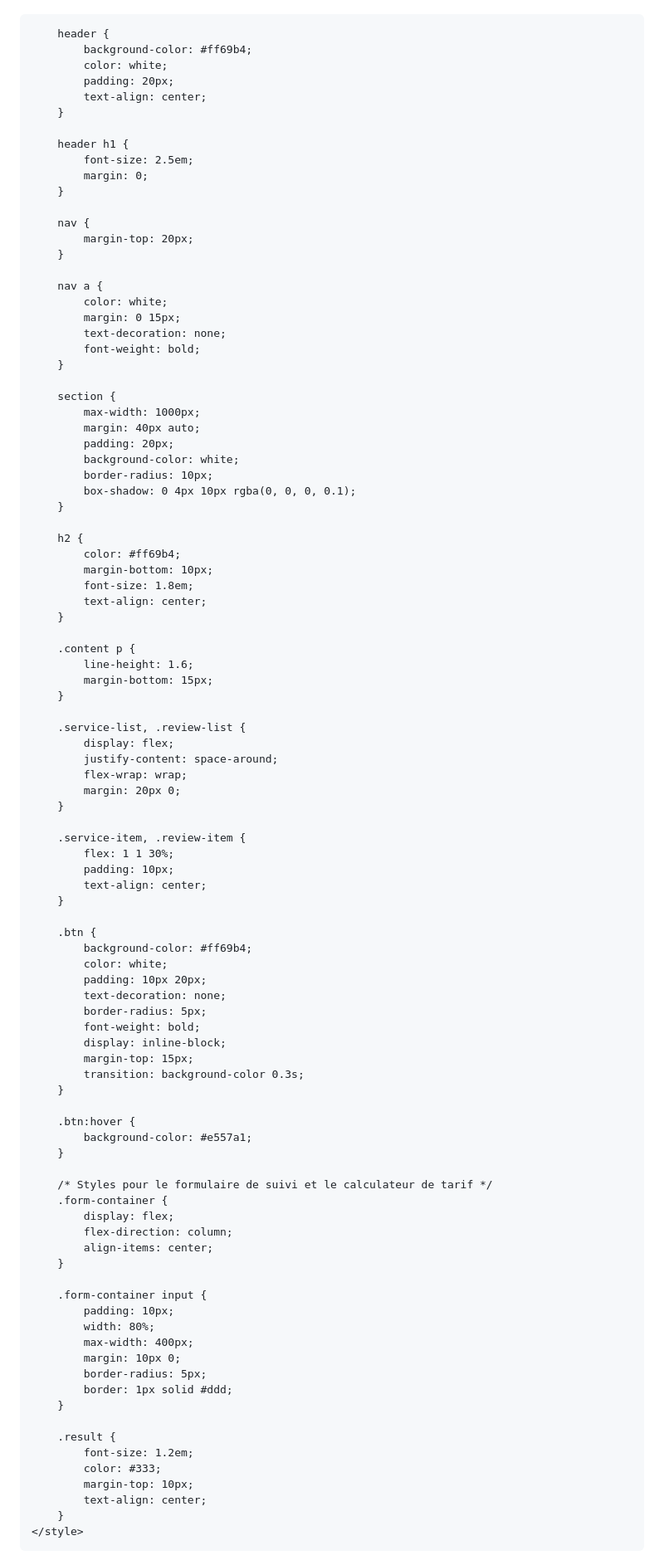
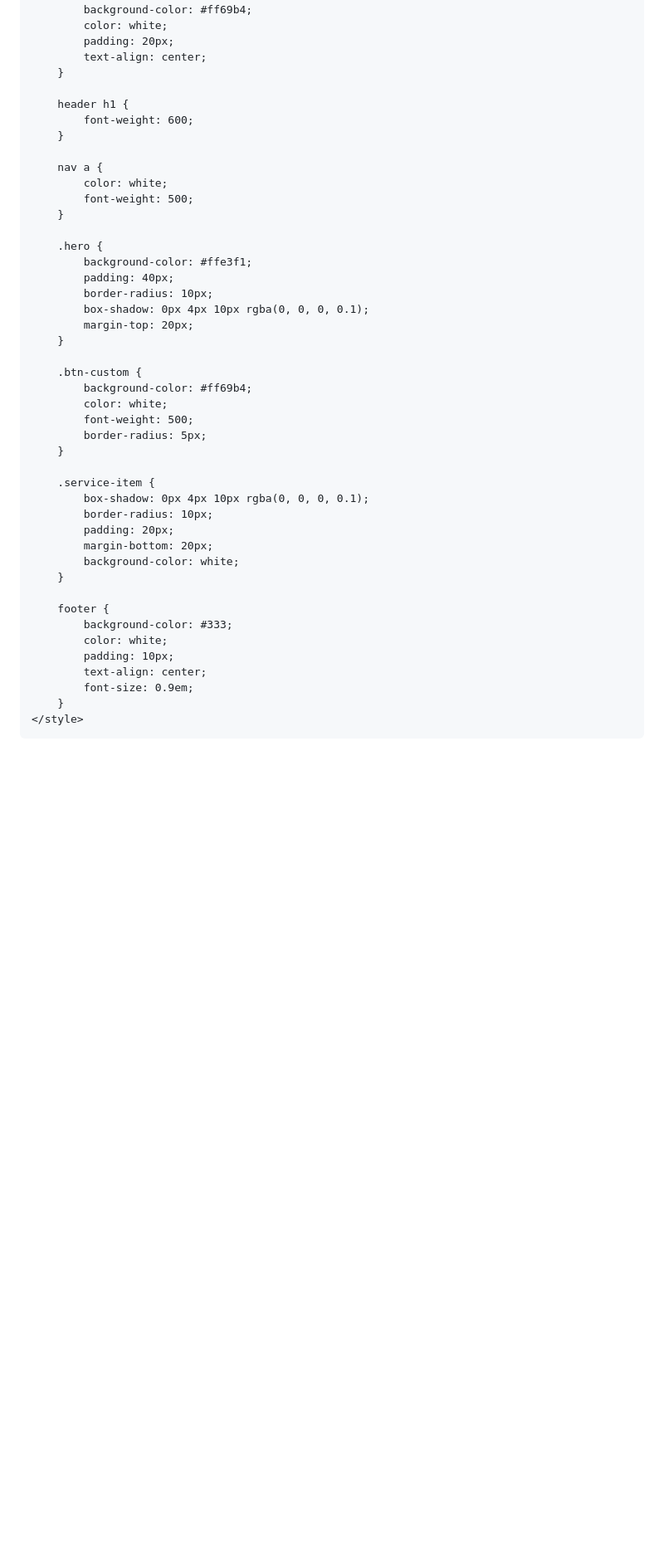
Before and after one commit to jamaltems/cloudelivery, a Markdown page: README.md, the part around the change printed below. Shown: that part at 83% size. GitHub-like rendering; blank space fills up the shorter version.

Commit message:
Amélioration du design du site Cloudelivery avec Bootstrap

```diff
--- a/README.md
+++ b/README.md
@@ -10,11 +11,11 @@ Cloudelivery - Service de livraison rapide et écologique, spécialisé dans le
     <style>
-        /* Styles globaux pour le site */
+        /* Styles globaux */
         body {
-            font-family: Arial, sans-serif;
+            font-family: 'Poppins', sans-serif;
             color: #333;
+            background-color: #f9f9f9;
             margin: 0;
             padding: 0;
-            background-color: #f9f9f9;
         }
 
         header {
@@ -25,92 +26,43 @@ Cloudelivery - Service de livraison rapide et écologique, spécialisé dans le
         }
 
         header h1 {
-            font-size: 2.5em;
-            margin: 0;
-        }
-
-        nav {
-            margin-top: 20px;
+            font-weight: 600;
         }
 
         nav a {
             color: white;
-            margin: 0 15px;
-            text-decoration: none;
-            font-weight: bold;
+            font-weight: 500;
         }
 
-        section {
-            max-width: 1000px;
-            margin: 40px auto;
-            padding: 20px;
-            background-color: white;
+        .hero {
+            background-color: #ffe3f1;
+            padding: 40px;
             border-radius: 10px;
-            box-shadow: 0 4px 10px rgba(0, 0, 0, 0.1);
+            box-shadow: 0px 4px 10px rgba(0, 0, 0, 0.1);
+            margin-top: 20px;
         }
 
-        h2 {
-            color: #ff69b4;
-            margin-bottom: 10px;
-            font-size: 1.8em;
-            text-align: center;
+        .btn-custom {
+            background-color: #ff69b4;
+            color: white;
+            font-weight: 500;
+            border-radius: 5px;
         }
 
-        .content p {
-            line-height: 1.6;
-            margin-bottom: 15px;
+        .service-item {
+            box-shadow: 0px 4px 10px rgba(0, 0, 0, 0.1);
+            border-radius: 10px;
+            padding: 20px;
+            margin-bottom: 20px;
+            background-color: white;
         }
 
-        .service-list, .review-list {
-            display: flex;
-            justify-content: space-around;
-            flex-wrap: wrap;
-            margin: 20px 0;
-        }
-
-        .service-item, .review-item {
-            flex: 1 1 30%;
+        footer {
+            background-color: #333;
+            color: white;
             padding: 10px;
             text-align: center;
-        }
-
-        .btn {
-            background-color: #ff69b4;
-            color: white;
-            padding: 10px 20px;
-            text-decoration: none;
-            border-radius: 5px;
-            font-weight: bold;
-            display: inline-block;
-            margin-top: 15px;
-            transition: background-color 0.3s;
-        }
-
-        .btn:hover {
-            background-color: #e557a1;
-        }
-
-        /* Styles pour le formulaire de suivi et le calculateur de tarif */
-        .form-container {
-            display: flex;
-            flex-direction: column;
-            align-items: center;
-        }
-
-        .form-container input {
-            padding: 10px;
-            width: 80%;
-            max-width: 400px;
-            margin: 10px 0;
-            border-radius: 5px;
-            border: 1px solid #ddd;
-        }
-
-        .result {
-            font-size: 1.2em;
-            color: #333;
-            margin-top: 10px;
-            text-align: center;
+            font-size: 0.9em;
         }
     </style>
 </head>
```
Also changed, not shown: other parts of README.md (+80 -98 lines).
